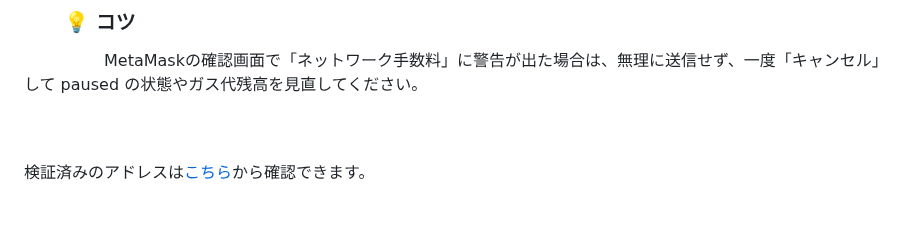
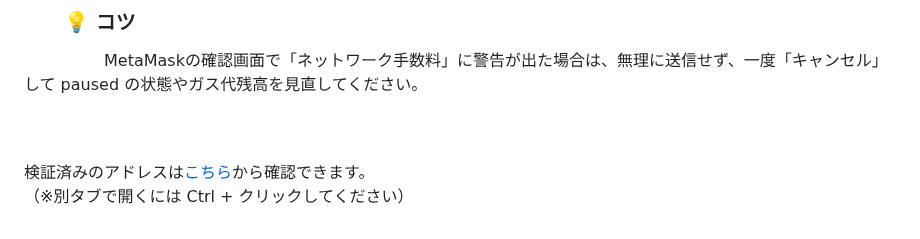
Before and after one commit to shin-kado/My-Robinhood-Airdrop-Project, a Markdown page: SIMPLE_PAUSABLE_MANUAL.md, the part around the change. Rendered like a GitHub page.

```diff
--- a/SIMPLE_PAUSABLE_MANUAL.md
+++ b/SIMPLE_PAUSABLE_MANUAL.md
@@ -75,3 +75,4 @@
 <br>
 
 検証済みのアドレスは[こちら](https://explorer.testnet.chain.robinhood.com/address/0x1cd4DB04175bfdD2e8802d52C995B79294Dc5ac8?tab=contract)から確認できます。
+（※別タブで開くには Ctrl + クリックしてください）
```
